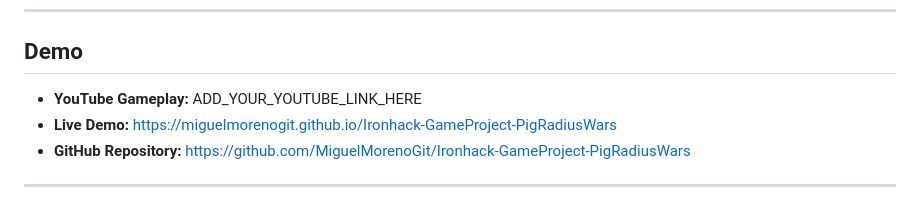
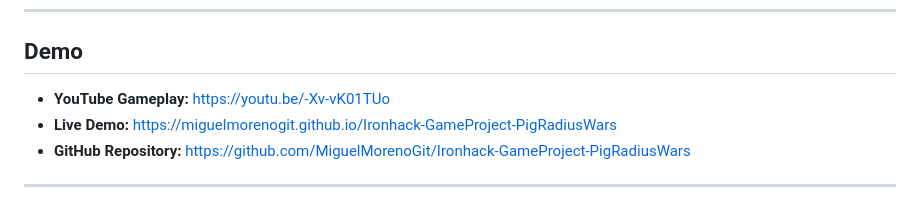
Before and after one commit to MiguelMorenoGit/Ironhack-Module1-GameProject, a Markdown page: README.md, the part around the change. GitHub-like rendering.

Commit message:
Readme - Youtube Link Added

```diff
--- a/README.md
+++ b/README.md
@@ -10,7 +10,7 @@ In the game, you control a flying pig equipped for battle, fighting to survive i
 
 ## Demo
 
-- **YouTube Gameplay:** ADD_YOUR_YOUTUBE_LINK_HERE
+- **YouTube Gameplay:** https://youtu.be/-Xv-vK01TUo
 - **Live Demo:** https://miguelmorenogit.github.io/Ironhack-GameProject-PigRadiusWars
 - **GitHub Repository:** https://github.com/MiguelMorenoGit/Ironhack-GameProject-PigRadiusWars
 
```
